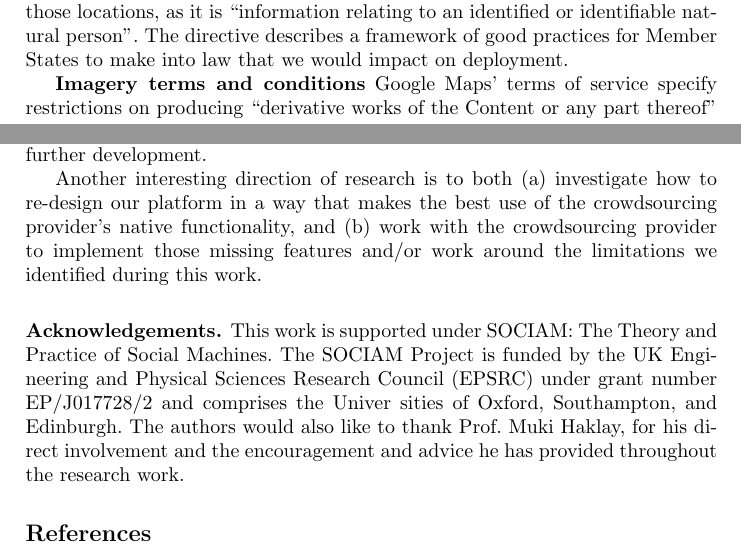
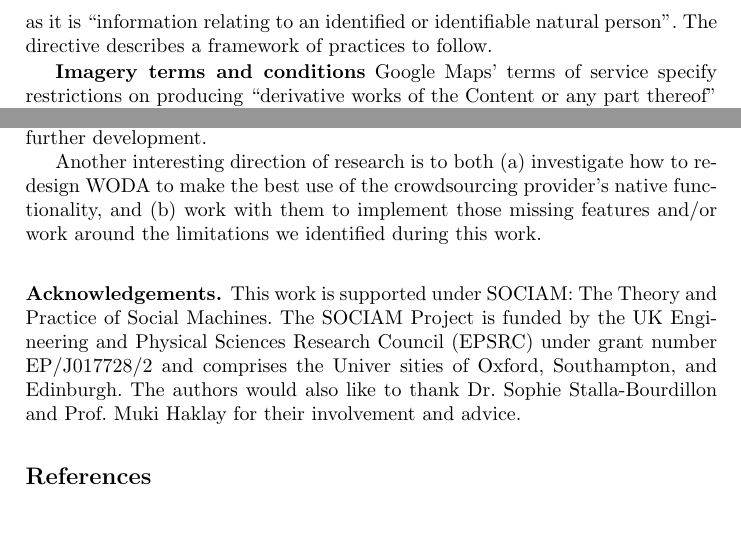
Before and after one commit to Digital-Contraptions-Imaginarium/OLAF-ICWE2016-paper, a LaTeX thesis (0_Main.tex, which reads 3_Platform.tex, 7_Conclusions.tex): two parts of pages 8 and 17 of 18 before the commit and two parts of pages 9 and 17 of 18 after it, joined at a grey line, cut so that both start at the same text, the shorter picture padded with empty space. Compiled offline with pdfLaTeX.

Commit message:
Back to 18 pages after a few changes to the legal implications

```diff
--- a/0_Main.tex
+++ b/0_Main.tex
@@ -59,7 +59,7 @@ Crowdsourcing, Geographic Information, hybrid human-machine systems, open data
 \input{6_Discussion.tex}
 \input{7_Conclusions.tex}
 
-\subsubsection{Acknowledgements.} This work is supported under SOCIAM: The Theory and Practice of Social Machines. The SOCIAM Project is funded by the UK Engineering and Physical Sciences Research Council (EPSRC) under grant number EP/J017728/2 and comprises the Univer sities of Oxford, Southampton, and Edinburgh. The authors would also like to thank Prof. Muki Haklay, for his direct involvement and the encouragement and advice he has provided throughout the research work.
+\subsubsection{Acknowledgements.} This work is supported under SOCIAM: The Theory and Practice of Social Machines. The SOCIAM Project is funded by the UK Engineering and Physical Sciences Research Council (EPSRC) under grant number EP/J017728/2 and comprises the Univer sities of Oxford, Southampton, and Edinburgh. The authors would also like to thank Dr. Sophie Stalla-Bourdillon and Prof. Muki Haklay for their involvement and advice.
 
 \input{compile_bibitems.bbl}
 
--- a/3_Platform.tex
+++ b/3_Platform.tex
@@ -87,4 +87,4 @@ The choices made in designing and implementing WODA have legal implications to b
 
-\textbf{Personal data and privacy implications.} According to EU Data Protection Directive (95/46/EC) geospatial data such as addresses can be considered "personal data" even when it is not associated to information about {\it who} lives at those locations, as it is "information relating to an identified or identifiable natural person". The directive describes a framework of good practices for Member States to make into law that we would impact on deployment.
+\textbf{Personal data and privacy implications.} According to EU Data Protection Directive (95/46/EC), implemented in the UK by the Data Protection Act of 1998, geospatial data such as addresses can be considered as personal data even when it is not associated to information about who lives at the locations, as it is "information relating to an identified or identifiable natural person". The directive describes a framework of practices to follow.
 
-\textbf{Imagery terms and conditions} Google Maps' terms of service specify restrictions on producing "derivative works of the Content or any part thereof" or for creating "a database of places or other local listings information". It is advisable that - before deploying WODA to implement real-world applications - the mapping services provider is informed and licensing clarified. This is what OSM did when integrating Bing imagery.
+\textbf{Imagery terms and conditions} Google Maps' terms of service specify restrictions on producing "derivative works of the Content or any part thereof" and on creating "a database of places or other local listings information". It is advisable that - before deploying WODA for real-world applications - the mapping services provider is informed and licensing clarified. This is what OSM did when integrating Bing imagery.
--- a/7_Conclusions.tex
+++ b/7_Conclusions.tex
@@ -8,4 +8,4 @@ Moreover, our experience with CrowdFlower has also showed how, occasionally, a t
 
 Our plans for future work include exploring alternative configurations of pre-existing open data, computation and human contribution where the crowdsourcing component can be designed to achieve a higher degree of success. We also intend to share our work with the community of geospatial practitioners in London at one of their upcoming regular meetings, to gather feedback and ideas for further development.
 
-Another interesting direction of research is to both (a) investigate how to re-design our platform in a way that makes the best use of the crowdsourcing provider's native functionality, and (b) work with the crowdsourcing provider to implement those missing features and/or work around the limitations we identified during this work.
+Another interesting direction of research is to both (a) investigate how to re-design WODA to make the best use of the crowdsourcing provider's native functionality, and (b) work with them to implement those missing features and/or work around the limitations we identified during this work.
```
Also changed, not shown: 3_Platform.tex (4 more changed lines).
